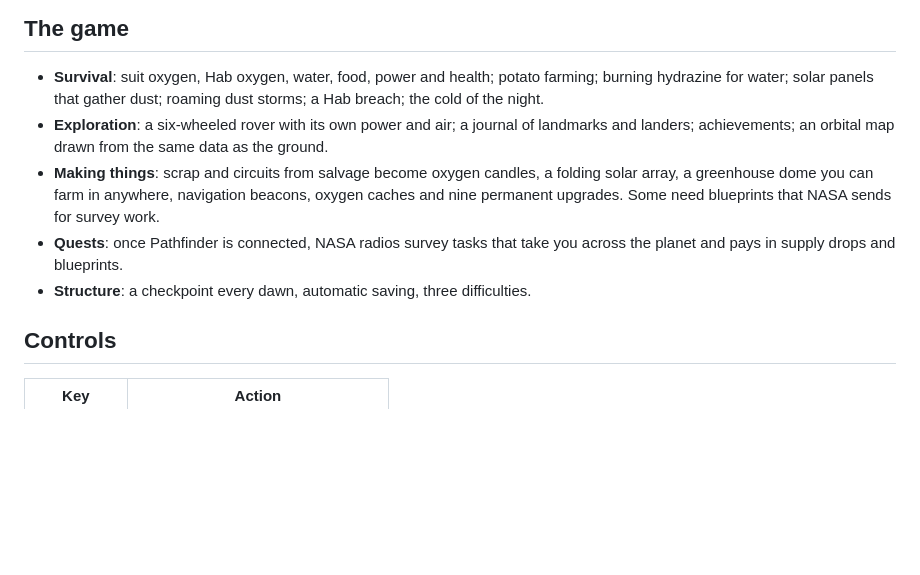
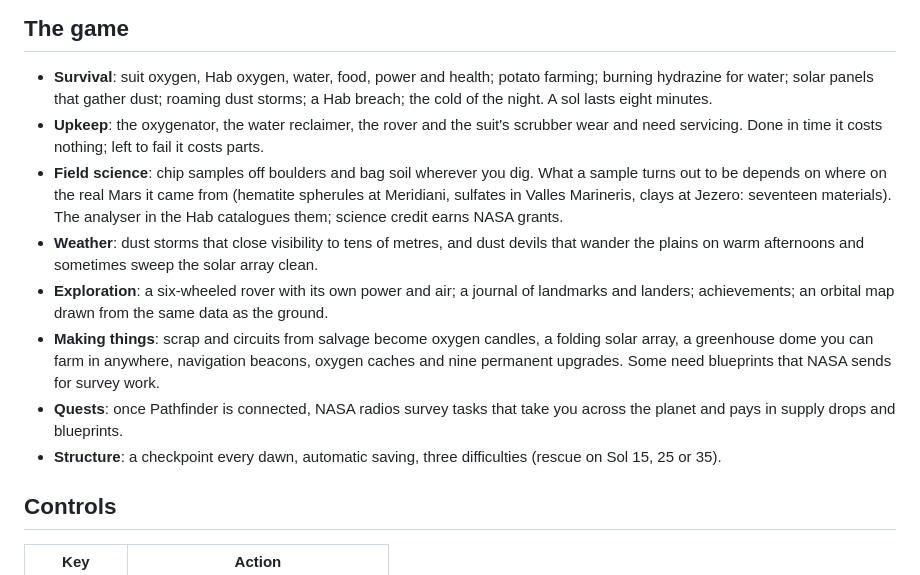
Before and after one commit to awright22/workos-test-app, a Markdown page: static/martian/README.md, the part around the change. Drawn GitHub-style; blank space fills up the shorter version.

```diff
--- a/static/martian/README.md
+++ b/static/martian/README.md
@@ -31,7 +31,15 @@ It runs on a desktop and on a phone, installs as an app (PWA) and plays offline
 
 - **Survival**: suit oxygen, Hab oxygen, water, food, power and health; potato farming;
   burning hydrazine for water; solar panels that gather dust; roaming dust storms; a Hab
-  breach; the cold of the night.
+  breach; the cold of the night. A sol lasts eight minutes.
+- **Upkeep**: the oxygenator, the water reclaimer, the rover and the suit's scrubber wear and
+  need servicing. Done in time it costs nothing; left to fail it costs parts.
+- **Field science**: chip samples off boulders and bag soil wherever you dig. What a sample
+  turns out to be depends on where on the real Mars it came from (hematite spherules at
+  Meridiani, sulfates in Valles Marineris, clays at Jezero: seventeen materials). The analyser
+  in the Hab catalogues them; science credit earns NASA grants.
+- **Weather**: dust storms that close visibility to tens of metres, and dust devils that wander
+  the plains on warm afternoons and sometimes sweep the solar array clean.
 - **Exploration**: a six-wheeled rover with its own power and air; a journal of landmarks and
   landers; achievements; an orbital map drawn from the same data as the ground.
 - **Making things**: scrap and circuits from salvage become oxygen candles, a folding solar
@@ -39,7 +47,8 @@ It runs on a desktop and on a phone, installs as an app (PWA) and plays offline
   permanent upgrades. Some need blueprints that NASA sends for survey work.
 - **Quests**: once Pathfinder is connected, NASA radios survey tasks that take you across the
   planet and pays in supply drops and blueprints.
-- **Structure**: a checkpoint every dawn, automatic saving, three difficulties.
+- **Structure**: a checkpoint every dawn, automatic saving, three difficulties (rescue on
+  Sol 15, 25 or 35).
 
 ## Controls
 
```
Also changed, not shown: static/martian/QUALITY.md (+16 -5 lines).
